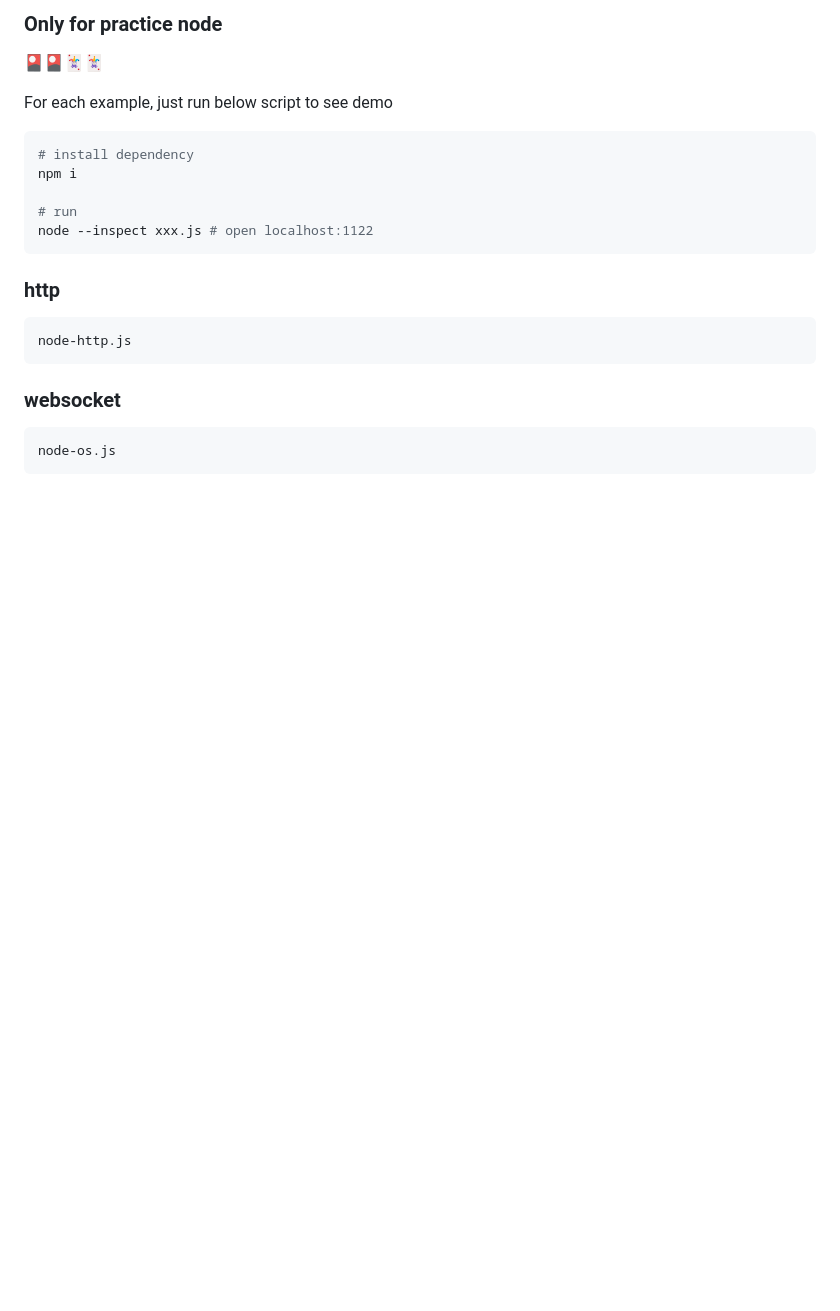
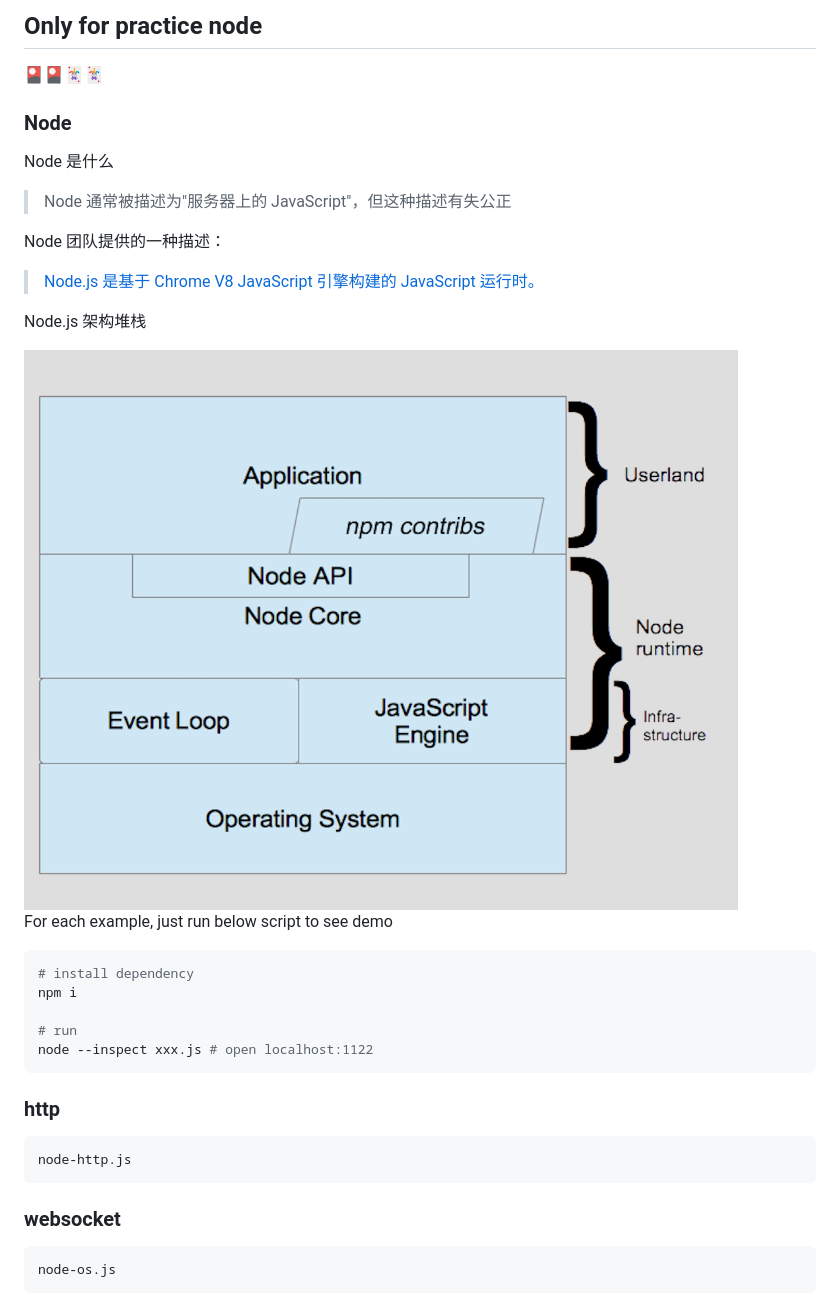
Before and after one commit to Border-Line/node-praqctice, a Markdown page: README.md, the part around the change printed below. Drawn GitHub-style; pictures changed too: assets/image001.png (added); blank space fills up the shorter version.

```diff
--- a/README.md
+++ b/README.md
@@ -1,6 +1,20 @@
-### Only for practice node
+## Only for practice node
 
 🎴🎴🃏🃏
+
+### Node
+
+Node 是什么
+
+> Node 通常被描述为"服务器上的 JavaScript"，但这种描述有失公正
+
+Node 团队提供的一种描述：
+
+> [Node.js 是基于 Chrome V8 JavaScript 引擎构建的 JavaScript 运行时。](https://www.ibm.com/developerworks/cn/opensource/os-learn-nodejs-tour-node/index.html)
+
+Node.js 架构堆栈
+
+<img src='assets/image001.png' style="width: 300px;"/>
 
 For each example, just run below script to see demo
 
```
Also changed, not shown: other parts of README.md (+19 -0 lines).
